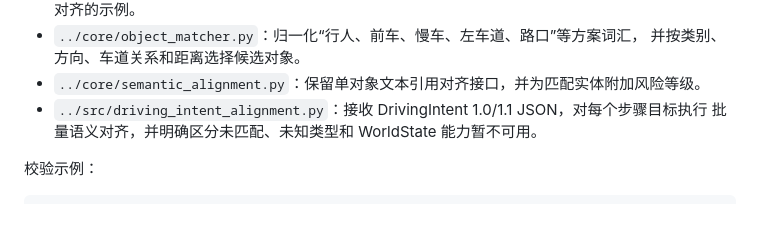
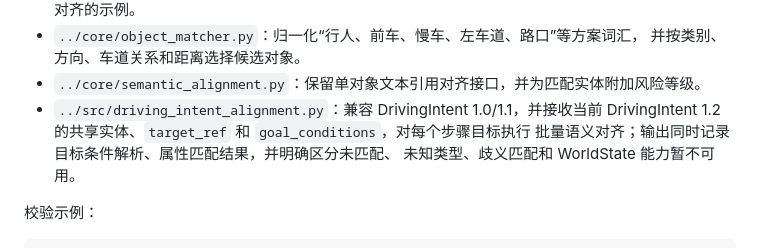
Before and after one commit to ZhuShanzhe/LMM-in-AutoDrive, a Markdown page: scene_understanding/schemas/README.md, the part around the change. Drawn GitHub-style; blank space fills up the shorter version.

```diff
--- a/scene_understanding/schemas/README.md
+++ b/scene_understanding/schemas/README.md
@@ -77,8 +77,10 @@
 - `../core/object_matcher.py`：归一化“行人、前车、慢车、左车道、路口”等方案词汇，
   并按类别、方向、车道关系和距离选择候选对象。
 - `../core/semantic_alignment.py`：保留单对象文本引用对齐接口，并为匹配实体附加风险等级。
-- `../src/driving_intent_alignment.py`：接收 DrivingIntent 1.0/1.1 JSON，对每个步骤目标执行
-  批量语义对齐，并明确区分未匹配、未知类型和 WorldState 能力暂不可用。
+- `../src/driving_intent_alignment.py`：兼容 DrivingIntent 1.0/1.1，并接收当前
+  DrivingIntent 1.2 的共享实体、`target_ref` 和 `goal_conditions`，对每个步骤目标执行
+  批量语义对齐；输出同时记录目标条件解析、属性匹配结果，并明确区分未匹配、
+  未知类型、歧义匹配和 WorldState 能力暂不可用。
 
 校验示例：
 
```
Also changed, not shown: scene_understanding/README.md (+14 -6 lines).
